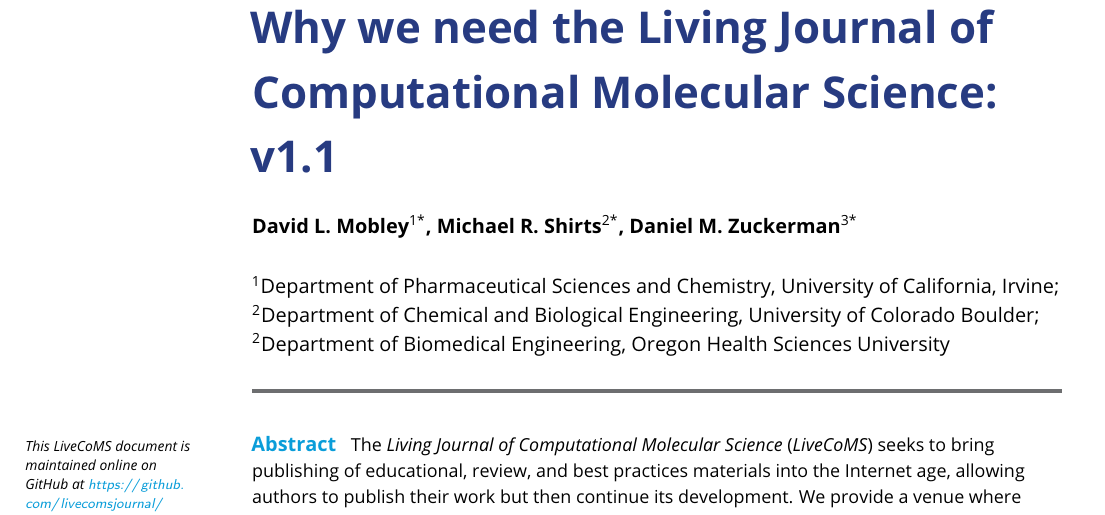
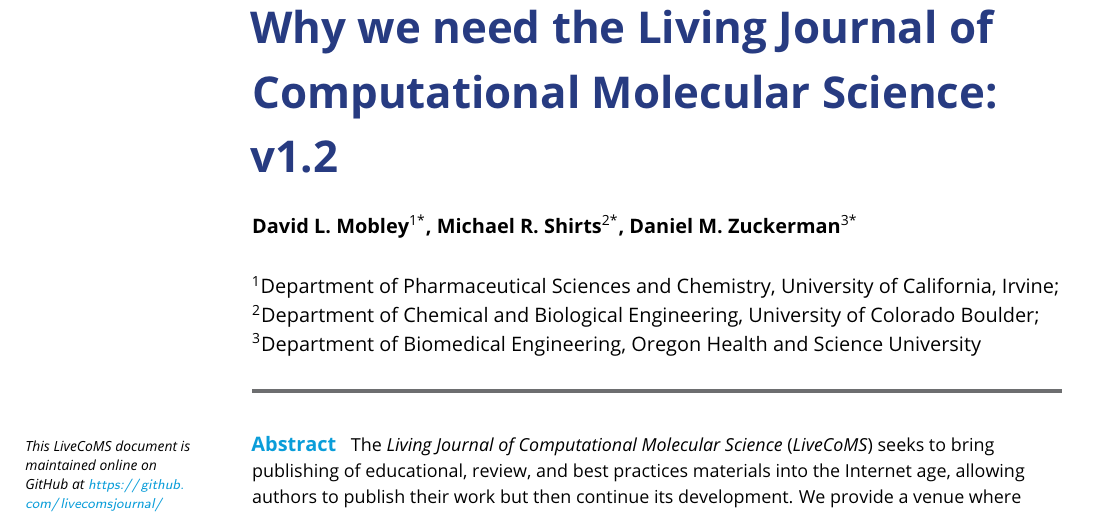
Before and after one commit to livecomsjournal/journal_information, a LaTeX document (editorial_material/why_livecoms.tex): part of page 1 of 3, cut so that both start at the same text. Compiled offline with pdfLaTeX.

Commit message:
Fix Zuckerman affiliation

```diff
--- a/editorial_material/why_livecoms.tex
+++ b/editorial_material/why_livecoms.tex
@@ -14,21 +14,21 @@
 \DeclareSIUnit\Molar{M}
 
 \newcommand{\githubrepository}{\url{https://github.com/livecomsjournal/journal_information}}
-\newcommand{\versionnumber}{1.1}  % you should update the minor version number in preprints and major version number of submissions.
+\newcommand{\versionnumber}{1.2}  % you should update the minor version number in preprints and major version number of submissions.
 
 \usepackage{natbib}
 
 %%%%%%%%%%%%%%%%%%%%%%%%%%%%%%%%%%%%%%%%%%%%%%%%%%%%%%%%%%%%
 %%% ARTICLE SETUP
 %%%%%%%%%%%%%%%%%%%%%%%%%%%%%%%%%%%%%%%%%%%%%%%%%%%%%%%%%%%%
-\title{Why we need the Living Journal of Computational Molecular Science: v1.1}
+\title{Why we need the Living Journal of Computational Molecular Science: v1.2}
 
 \author[1*]{David L. Mobley}
 \author[2*]{Michael R. Shirts}
 \author[3*]{Daniel M. Zuckerman}
 \affil[1]{Department of Pharmaceutical Sciences and Chemistry, University of California, Irvine}
 \affil[2]{Department of Chemical and Biological Engineering, University of Colorado Boulder}
-\affil[2]{Department of Biomedical Engineering, Oregon Health Sciences University}
+\affil[3]{Department of Biomedical Engineering, Oregon Health and Science University}
 
 \corr{dmobley@mobleylab.org}{DLM}
 \corr{michael.shirts@colorado.edu}{MRS}
```
Also changed, not shown: editorial_material/why_livecoms.pdf.
